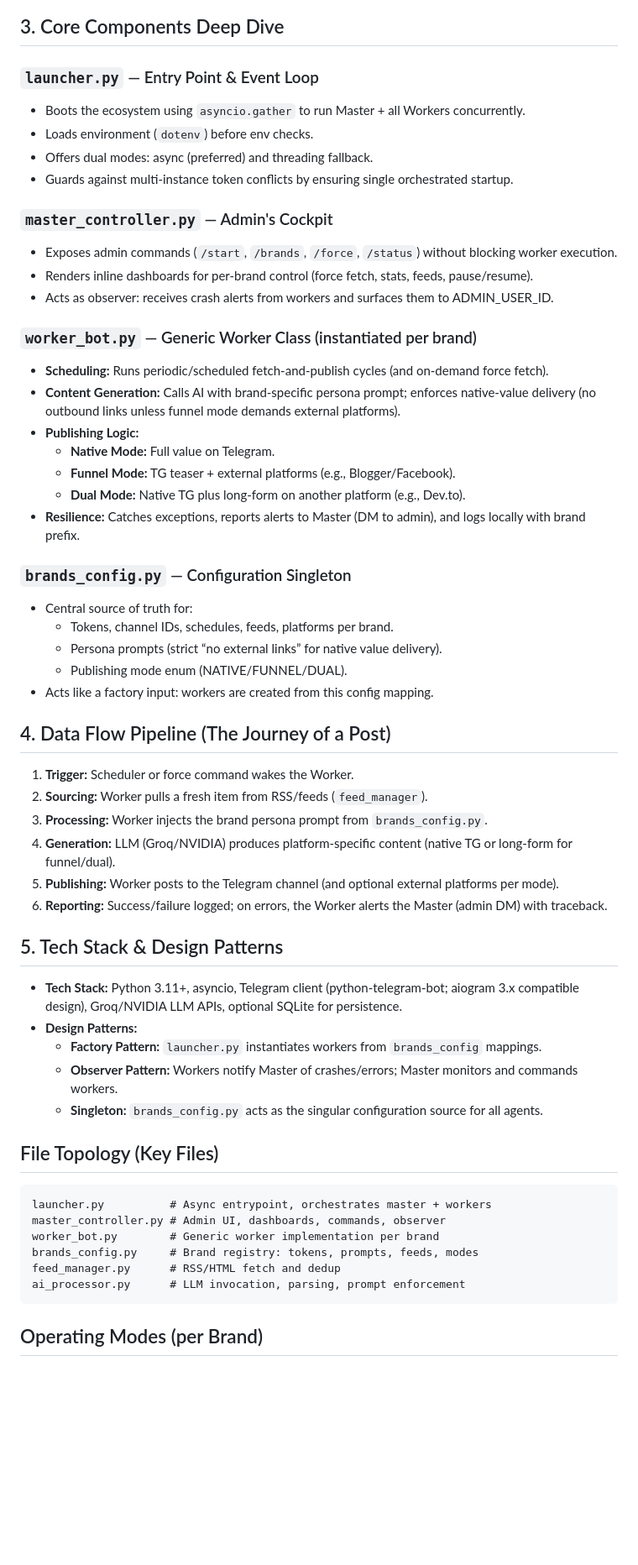
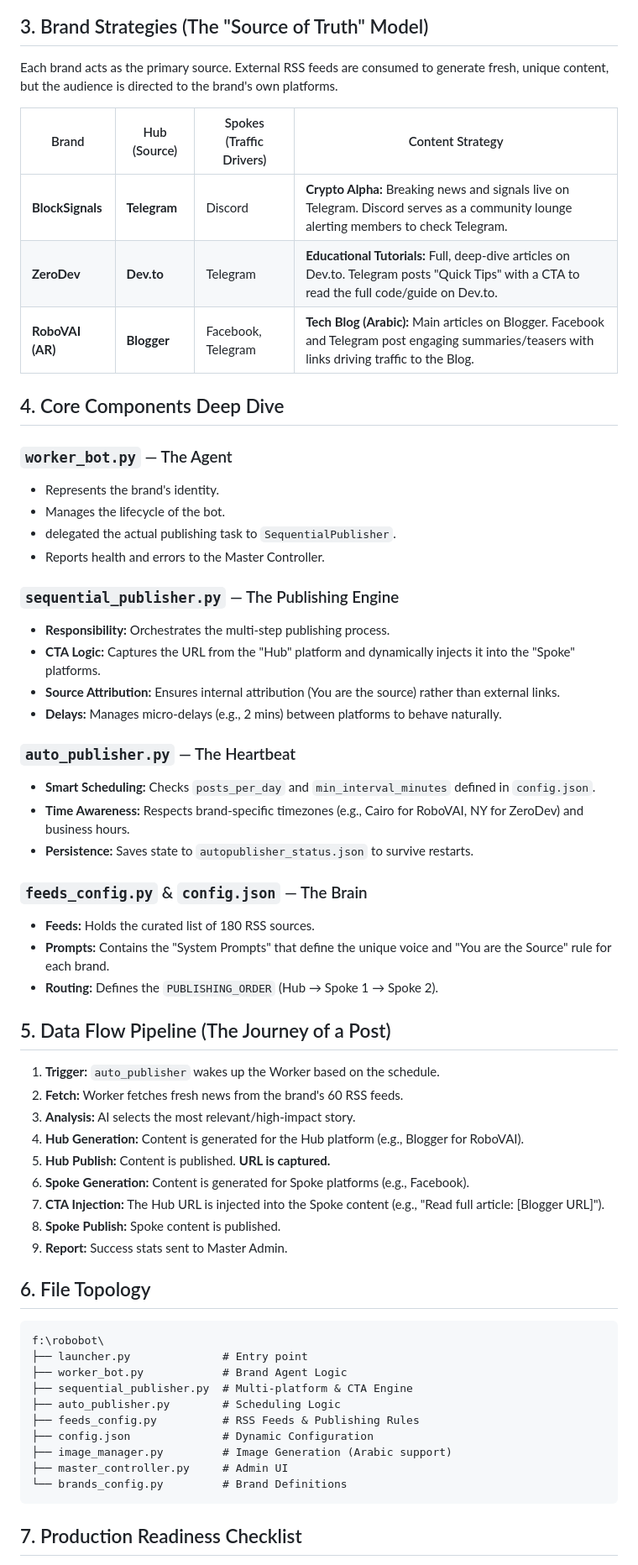
Before and after one commit to m0shaban/Tech-Influencer-bot, a Markdown page: ARCHITECTURE.md, the part around one of its changes. Shown at 84% size. GitHub-like rendering; blank space fills up the shorter version.

````diff
--- a/ARCHITECTURE.md
+++ b/ARCHITECTURE.md
@@ -49,65 +53,65 @@ RoboVAI v2.0 is an asynchronous, multi-agent content orchestration system using
 ```
 
-## 3. Core Components Deep Dive
+## 3. Brand Strategies (The "Source of Truth" Model)
 
-### `launcher.py` — Entry Point & Event Loop
+Each brand acts as the primary source. External RSS feeds are consumed to generate fresh, unique content, but the audience is directed to the brand's own platforms.
 
-- Boots the ecosystem using `asyncio.gather` to run Master + all Workers concurrently.
-- Loads environment (`dotenv`) before env checks.
-- Offers dual modes: async (preferred) and threading fallback.
-- Guards against multi-instance token conflicts by ensuring single orchestrated startup.
+| Brand | Hub (Source) | Spokes (Traffic Drivers) | Content Strategy |
+|-------|--------------|--------------------------|------------------|
+| **BlockSignals** | **Telegram** | Discord | **Crypto Alpha:** Breaking news and signals live on Telegram. Discord serves as a community lounge alerting members to check Telegram. |
+| **ZeroDev** | **Dev.to** | Telegram | **Educational Tutorials:** Full, deep-dive articles on Dev.to. Telegram posts "Quick Tips" with a CTA to read the full code/guide on Dev.to. |
+| **RoboVAI (AR)** | **Blogger** | Facebook, Telegram | **Tech Blog (Arabic):** Main articles on Blogger. Facebook and Telegram post engaging summaries/teasers with links driving traffic to the Blog. |
 
-### `master_controller.py` — Admin's Cockpit
+## 4. Core Components Deep Dive
 
-- Exposes admin commands (`/start`, `/brands`, `/force`, `/status`) without blocking worker execution.
-- Renders inline dashboards for per-brand control (force fetch, stats, feeds, pause/resume).
-- Acts as observer: receives crash alerts from workers and surfaces them to ADMIN_USER_ID.
+### `worker_bot.py` — The Agent
+- Represents the brand's identity.
+- Manages the lifecycle of the bot.
+- delegated the actual publishing task to `SequentialPublisher`.
+- Reports health and errors to the Master Controller.
 
-### `worker_bot.py` — Generic Worker Class (instantiated per brand)
+### `sequential_publisher.py` — The Publishing Engine
+- **Responsibility:** Orchestrates the multi-step publishing process.
+- **CTA Logic:** Captures the URL from the "Hub" platform and dynamically injects it into the "Spoke" platforms.
+- **Source Attribution:** Ensures internal attribution (You are the source) rather than external links.
+- **Delays:** Manages micro-delays (e.g., 2 mins) between platforms to behave naturally.
 
-- **Scheduling:** Runs periodic/scheduled fetch-and-publish cycles (and on-demand force fetch).
-- **Content Generation:** Calls AI with brand-specific persona prompt; enforces native-value delivery (no outbound links unless funnel mode demands external platforms).
-- **Publishing Logic:**
-  - **Native Mode:** Full value on Telegram.
-  - **Funnel Mode:** TG teaser + external platforms (e.g., Blogger/Facebook).
-  - **Dual Mode:** Native TG plus long-form on another platform (e.g., Dev.to).
-- **Resilience:** Catches exceptions, reports alerts to Master (DM to admin), and logs locally with brand prefix.
+### `auto_publisher.py` — The Heartbeat
+- **Smart Scheduling:** Checks `posts_per_day` and `min_interval_minutes` defined in `config.json`.
+- **Time Awareness:** Respects brand-specific timezones (e.g., Cairo for RoboVAI, NY for ZeroDev) and business hours.
+- **Persistence:** Saves state to `autopublisher_status.json` to survive restarts.
 
-### `brands_config.py` — Configuration Singleton
+### `feeds_config.py` & `config.json` — The Brain
+- **Feeds:** Holds the curated list of 180 RSS sources.
+- **Prompts:** Contains the "System Prompts" that define the unique voice and "You are the Source" rule for each brand.
+- **Routing:** Defines the `PUBLISHING_ORDER` (Hub → Spoke 1 → Spoke 2).
 
-- Central source of truth for:
-  - Tokens, channel IDs, schedules, feeds, platforms per brand.
-  - Persona prompts (strict “no external links” for native value delivery).
-  - Publishing mode enum (NATIVE/FUNNEL/DUAL).
-- Acts like a factory input: workers are created from this config mapping.
+## 5. Data Flow Pipeline (The Journey of a Post)
 
-## 4. Data Flow Pipeline (The Journey of a Post)
+1.  **Trigger:** `auto_publisher` wakes up the Worker based on the schedule.
+2.  **Fetch:** Worker fetches fresh news from the brand's 60 RSS feeds.
+3.  **Analysis:** AI selects the most relevant/high-impact story.
+4.  **Hub Generation:** Content is generated for the Hub platform (e.g., Blogger for RoboVAI).
+5.  **Hub Publish:** Content is published. **URL is captured.**
+6.  **Spoke Generation:** Content is generated for Spoke platforms (e.g., Facebook).
+7.  **CTA Injection:** The Hub URL is injected into the Spoke content (e.g., "Read full article: [Blogger URL]").
+8.  **Spoke Publish:** Spoke content is published.
+9.  **Report:** Success stats sent to Master Admin.
 
-1. **Trigger:** Scheduler or force command wakes the Worker.
-2. **Sourcing:** Worker pulls a fresh item from RSS/feeds (`feed_manager`).
-3. **Processing:** Worker injects the brand persona prompt from `brands_config.py`.
-4. **Generation:** LLM (Groq/NVIDIA) produces platform-specific content (native TG or long-form for funnel/dual).
-5. **Publishing:** Worker posts to the Telegram channel (and optional external platforms per mode).
-6. **Reporting:** Success/failure logged; on errors, the Worker alerts the Master (admin DM) with traceback.
-
-## 5. Tech Stack & Design Patterns
-
-- **Tech Stack:** Python 3.11+, asyncio, Telegram client (python-telegram-bot; aiogram 3.x compatible design), Groq/NVIDIA LLM APIs, optional SQLite for persistence.
-- **Design Patterns:**
-  - **Factory Pattern:** `launcher.py` instantiates workers from `brands_config` mappings.
-  - **Observer Pattern:** Workers notify Master of crashes/errors; Master monitors and commands workers.
-  - **Singleton:** `brands_config.py` acts as the singular configuration source for all agents.
-
-## File Topology (Key Files)
+## 6. File Topology
 
 ```
-launcher.py          # Async entrypoint, orchestrates master + workers
-master_controller.py # Admin UI, dashboards, commands, observer
-worker_bot.py        # Generic worker implementation per brand
-brands_config.py     # Brand registry: tokens, prompts, feeds, modes
-feed_manager.py      # RSS/HTML fetch and dedup
-ai_processor.py      # LLM invocation, parsing, prompt enforcement
+f:\robobot\
+├── launcher.py              # Entry point
+├── worker_bot.py            # Brand Agent Logic
+├── sequential_publisher.py  # Multi-platform & CTA Engine
+├── auto_publisher.py        # Scheduling Logic
+├── feeds_config.py          # RSS Feeds & Publishing Rules
+├── config.json              # Dynamic Configuration
+├── image_manager.py         # Image Generation (Arabic support)
+├── master_controller.py     # Admin UI
+└── brands_config.py         # Brand Definitions
 ```
 
-## Operating Modes (per Brand)
+## 7. Production Readiness Checklist
 
````
Also changed, not shown: other parts of ARCHITECTURE.md (+35 -40 lines).
